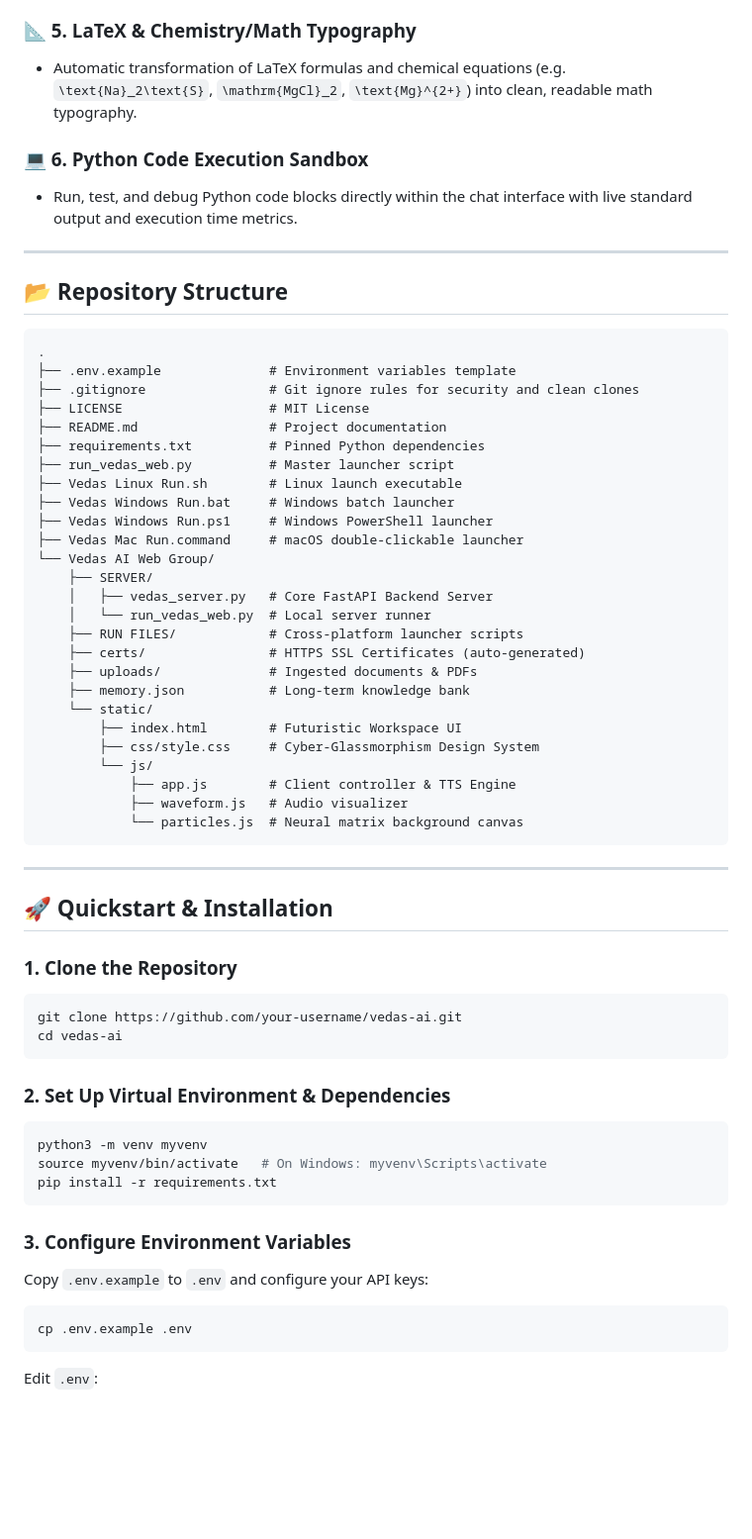
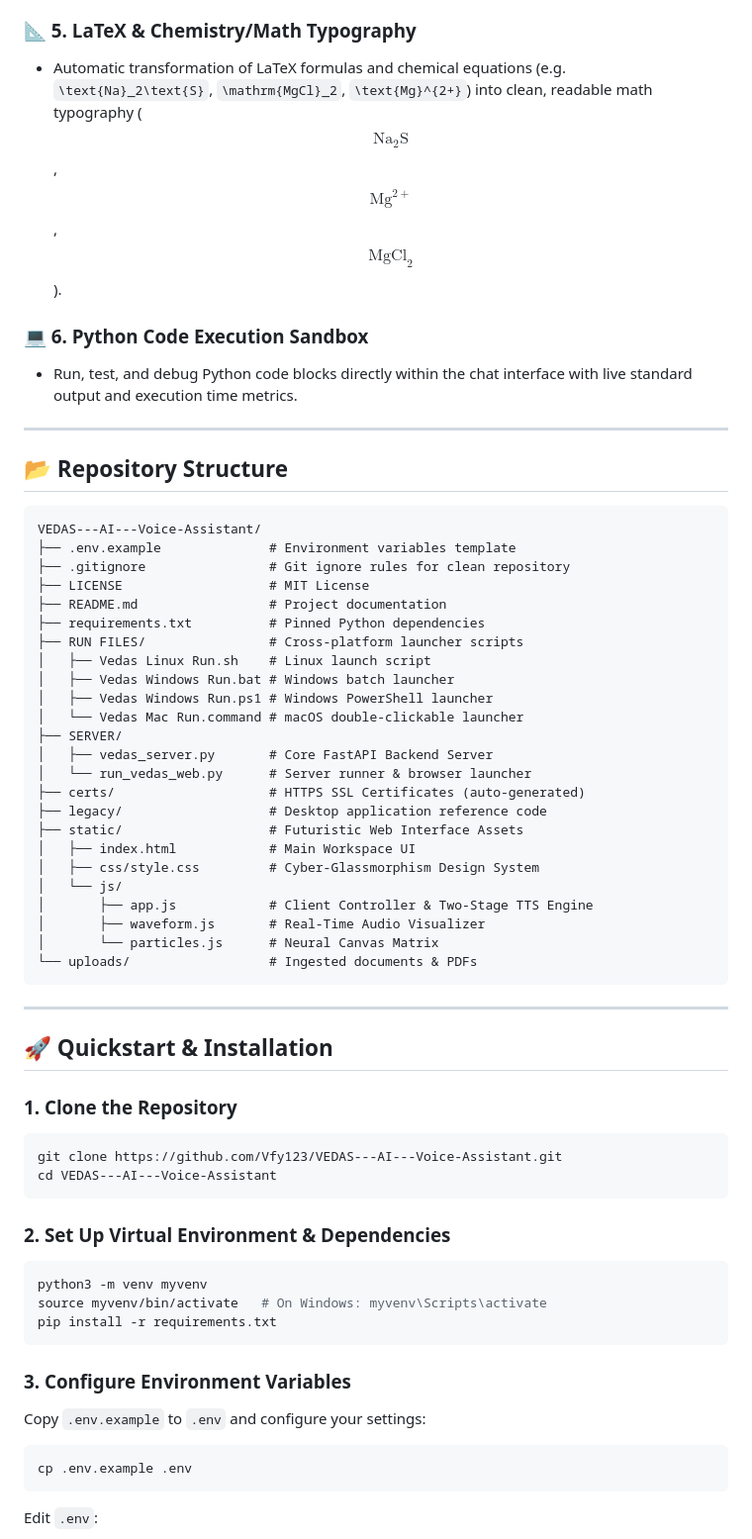
Before and after one commit to Vfy123/VEDAS---AI---Voice-Assistant, a Markdown page: README.md, the part around one of its changes. Shown at 99% size. Rendered like a GitHub page; blank space fills up the shorter version.

````diff
--- a/README.md
+++ b/README.md
@@ -61,7 +62,7 @@ graph TD
 - **Two-Stage TTS Confirmation**: For long answers, Vedas reads the introductory summary, then pauses and asks: *"Should I read it to you in full?"* Say *"Yes"* or click the corner button to hear the full text.
 
 ### 📐 5. LaTeX & Chemistry/Math Typography
-- Automatic transformation of LaTeX formulas and chemical equations (e.g. `\text{Na}_2\text{S}`, `\mathrm{MgCl}_2`, `\text{Mg}^{2+}`) into clean, readable math typography.
+- Automatic transformation of LaTeX formulas and chemical equations (e.g. `\text{Na}_2\text{S}`, `\mathrm{MgCl}_2`, `\text{Mg}^{2+}`) into clean, readable math typography ($$\text{Na}_2\text{S}$$, $$\text{Mg}^{2+}$$, $$\mathrm{MgCl}_2$$).
 
 ### 💻 6. Python Code Execution Sandbox
 - Run, test, and debug Python code blocks directly within the chat interface with live standard output and execution time metrics.
@@ -71,32 +72,30 @@ graph TD
 ## 📂 Repository Structure
 
 ```
-.
+VEDAS---AI---Voice-Assistant/
 ├── .env.example              # Environment variables template
-├── .gitignore                # Git ignore rules for security and clean clones
+├── .gitignore                # Git ignore rules for clean repository
 ├── LICENSE                   # MIT License
 ├── README.md                 # Project documentation
 ├── requirements.txt          # Pinned Python dependencies
-├── run_vedas_web.py          # Master launcher script
-├── Vedas Linux Run.sh        # Linux launch executable
-├── Vedas Windows Run.bat     # Windows batch launcher
-├── Vedas Windows Run.ps1     # Windows PowerShell launcher
-├── Vedas Mac Run.command     # macOS double-clickable launcher
-└── Vedas AI Web Group/
-    ├── SERVER/
-    │   ├── vedas_server.py   # Core FastAPI Backend Server
-    │   └── run_vedas_web.py  # Local server runner
-    ├── RUN FILES/            # Cross-platform launcher scripts
-    ├── certs/                # HTTPS SSL Certificates (auto-generated)
-    ├── uploads/              # Ingested documents & PDFs
-    ├── memory.json           # Long-term knowledge bank
-    └── static/
-        ├── index.html        # Futuristic Workspace UI
-        ├── css/style.css     # Cyber-Glassmorphism Design System
-        └── js/
-            ├── app.js        # Client controller & TTS Engine
-            ├── waveform.js   # Audio visualizer
-            └── particles.js  # Neural matrix background canvas
+├── RUN FILES/                # Cross-platform launcher scripts
+│   ├── Vedas Linux Run.sh    # Linux launch script
+│   ├── Vedas Windows Run.bat # Windows batch launcher
+│   ├── Vedas Windows Run.ps1 # Windows PowerShell launcher
+│   └── Vedas Mac Run.command # macOS double-clickable launcher
+├── SERVER/
+│   ├── vedas_server.py       # Core FastAPI Backend Server
+│   └── run_vedas_web.py      # Server runner & browser launcher
+├── certs/                    # HTTPS SSL Certificates (auto-generated)
+├── legacy/                   # Desktop application reference code
+├── static/                   # Futuristic Web Interface Assets
+│   ├── index.html            # Main Workspace UI
+│   ├── css/style.css         # Cyber-Glassmorphism Design System
+│   └── js/
+│       ├── app.js            # Client Controller & Two-Stage TTS Engine
+│       ├── waveform.js       # Real-Time Audio Visualizer
+│       └── particles.js      # Neural Canvas Matrix
+└── uploads/                  # Ingested documents & PDFs
 ```
 
 ---
@@ -105,8 +104,8 @@ graph TD
 
 ### 1. Clone the Repository
 ```bash
-git clone https://github.com/your-username/vedas-ai.git
-cd vedas-ai
+git clone https://github.com/Vfy123/VEDAS---AI---Voice-Assistant.git
+cd VEDAS---AI---Voice-Assistant
 ```
 
 ### 2. Set Up Virtual Environment & Dependencies
@@ -117,7 +116,7 @@ pip install -r requirements.txt
 ```
 
 ### 3. Configure Environment Variables
-Copy `.env.example` to `.env` and configure your API keys:
+Copy `.env.example` to `.env` and configure your settings:
 ```bash
 cp .env.example .env
 ```
````
Also changed, not shown: other parts of README.md (+8 -5 lines).
